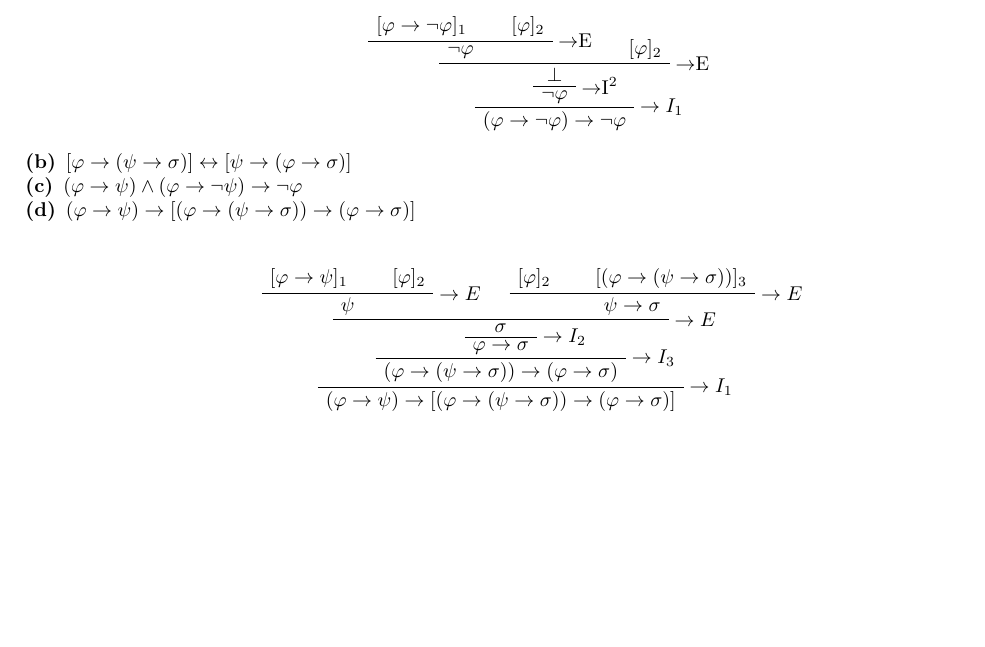
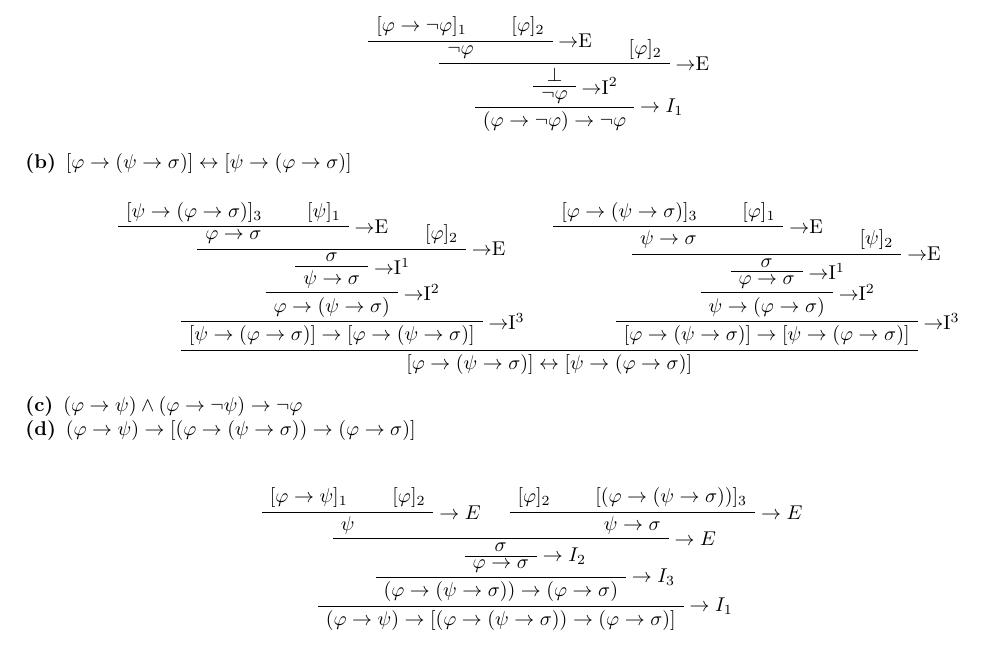
Before and after one commit to zschmidt/cis527, a LaTeX document (assign3/assign3.tex): part of page 2 of 2, cut so that both start at the same text, the shorter picture padded with empty space. Compiled offline with pdfLaTeX.

Commit message:
Added 2b

```diff
--- a/assign3/assign3.tex
+++ b/assign3/assign3.tex
@@ -183,6 +183,40 @@ Show that the following propositions are derivable:
 
 
 \item[(b)] $ [ \varphi \to ( \psi \to \sigma )] \leftrightarrow [ \psi \to ( \varphi \to \sigma ) ] $
+
+\begin{prooftree}
+  \AxiomC{$[\psi \to (\varphi \to \sigma)]_3$}
+  \AxiomC{$[\psi]_1$}
+  \RightLabel{$\to $E}
+  \BinaryInfC{$\varphi \to \sigma$}
+  \AxiomC{$[\varphi]_2$}
+  \RightLabel{$\to $E}
+  \BinaryInfC{$\sigma$}
+  \RightLabel{$\to $I$^1$}
+  \UnaryInfC{$\psi \to \sigma$}
+  \RightLabel{$\to $I$^2$}
+  \UnaryInfC{$\varphi \to (\psi \to \sigma)$}
+  \RightLabel{$\to $I$^3$}
+  \UnaryInfC{$[\psi \to (\varphi \to \sigma)]\to[\varphi \to (\psi \to \sigma)]$}
+                              \AxiomC{$[\varphi \to (\psi \to \sigma)]_3$}
+                              \AxiomC{$[\varphi]_1$}
+                              \RightLabel{$\to $E}
+                              \BinaryInfC{$\psi \to \sigma$}
+                              \AxiomC{$[\psi]_2$}
+                              \RightLabel{$\to $E}
+                              \BinaryInfC{$\sigma$}
+                              \RightLabel{$\to $I$^1$}
+                              \UnaryInfC{$\varphi \to \sigma$}
+                              \RightLabel{$\to $I$^2$}
+                              \UnaryInfC{$\psi \to (\varphi \to \sigma)$}
+                              \RightLabel{$\to $I$^3$}
+                              \UnaryInfC{$[\varphi \to (\psi \to \sigma)]\to[\psi \to (\varphi \to \sigma)]$}
+  \BinaryInfC{$[ \varphi \to ( \psi \to \sigma )] \leftrightarrow [ \psi \to ( \varphi \to \sigma ) ]$}
+\end{prooftree}
+
+
+
+
 \item[(c)] $( \varphi \to \psi )\land ( \varphi \to \lnot \psi )\to \lnot \varphi$
 \item[(d)] $(\varphi \to \psi )\to [ (\varphi \to (\psi \to \sigma )) \to (\varphi \to \sigma ) ]$
 
```
Also changed, not shown: assign3/assign3.pdf.
